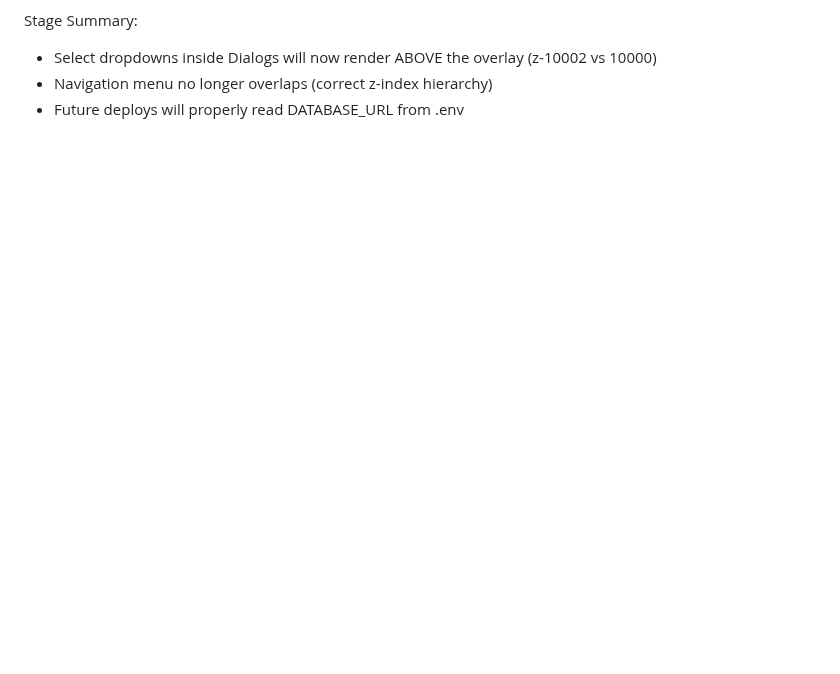
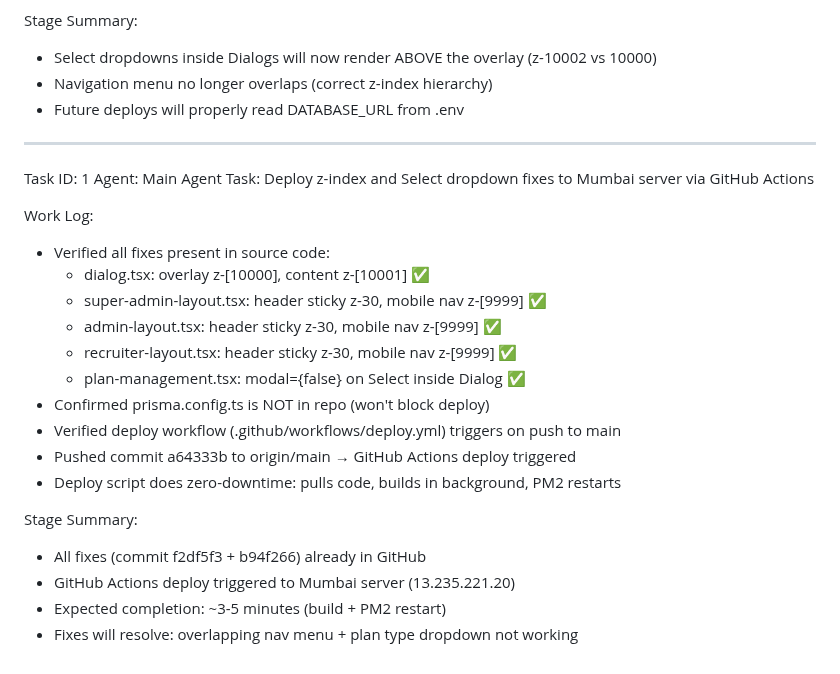
Before and after one commit to akoltasolutions/recruitpro, a Markdown page: worklog.md, the part around the change. Drawn GitHub-style; blank space fills up the shorter version.

Commit message:
67e58b1f-6ac9-4f45-9214-e0188e1b915e

```diff
--- a/worklog.md
+++ b/worklog.md
@@ -159,3 +159,26 @@ Stage Summary:
 - Select dropdowns inside Dialogs will now render ABOVE the overlay (z-10002 vs 10000)
 - Navigation menu no longer overlaps (correct z-index hierarchy)
 - Future deploys will properly read DATABASE_URL from .env
+
+---
+Task ID: 1
+Agent: Main Agent
+Task: Deploy z-index and Select dropdown fixes to Mumbai server via GitHub Actions
+
+Work Log:
+- Verified all fixes present in source code:
+  - dialog.tsx: overlay z-[10000], content z-[10001] ✅
+  - super-admin-layout.tsx: header sticky z-30, mobile nav z-[9999] ✅
+  - admin-layout.tsx: header sticky z-30, mobile nav z-[9999] ✅
+  - recruiter-layout.tsx: header sticky z-30, mobile nav z-[9999] ✅
+  - plan-management.tsx: modal={false} on Select inside Dialog ✅
+- Confirmed prisma.config.ts is NOT in repo (won't block deploy)
+- Verified deploy workflow (.github/workflows/deploy.yml) triggers on push to main
+- Pushed commit a64333b to origin/main → GitHub Actions deploy triggered
+- Deploy script does zero-downtime: pulls code, builds in background, PM2 restarts
+
+Stage Summary:
+- All fixes (commit f2df5f3 + b94f266) already in GitHub
+- GitHub Actions deploy triggered to Mumbai server (13.235.221.20)
+- Expected completion: ~3-5 minutes (build + PM2 restart)
+- Fixes will resolve: overlapping nav menu + plan type dropdown not working
```
